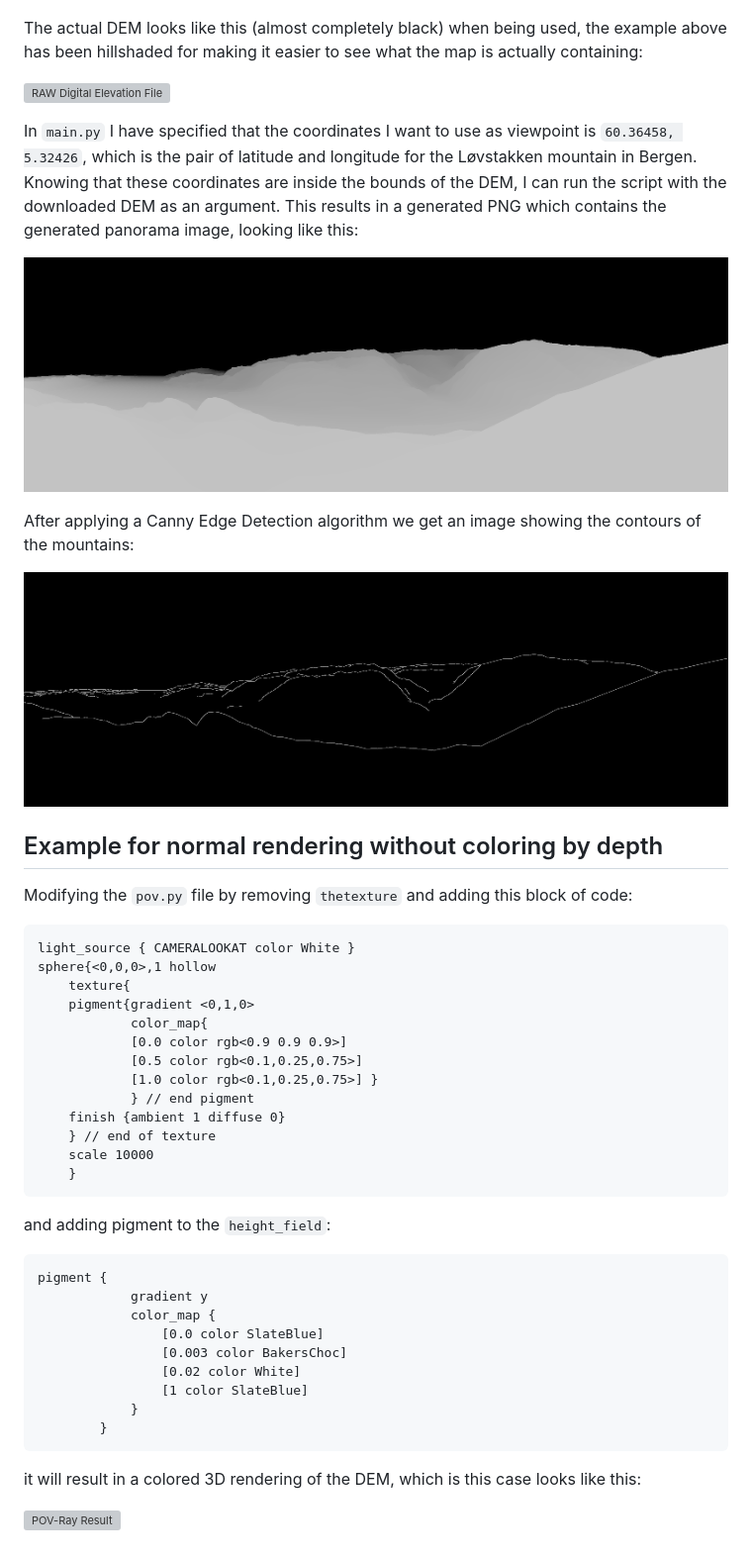
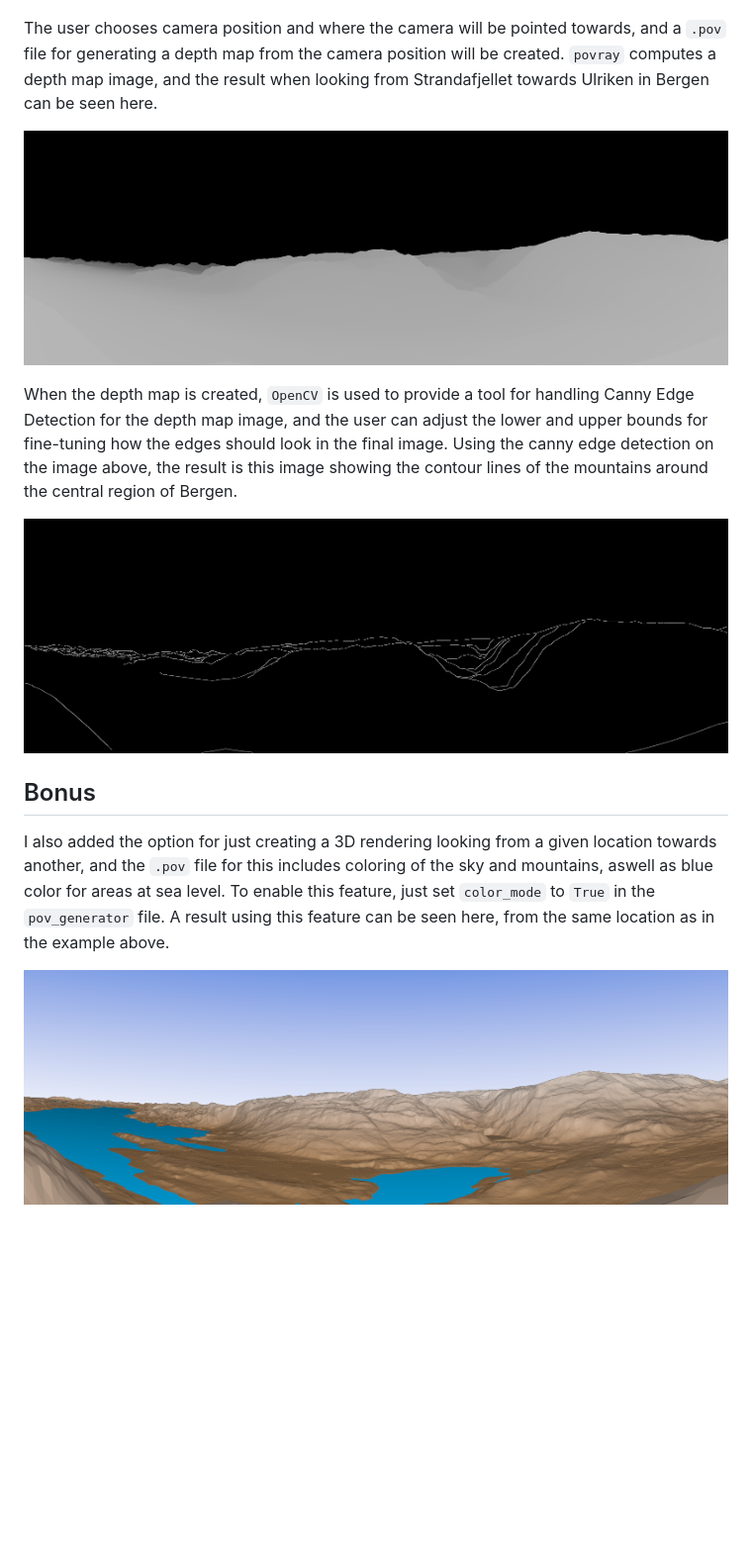
Before and after one commit to chrhein/panovis, a Markdown page: README.md, the part around the change printed below. Shown: that part at 99% size. Drawn GitHub-style; pictures changed too: exports/strandafjellet_canny.png (added), exports/strandafjellet_color.png (added), exports/strandafjellet_depth.png (added); blank space fills up the shorter version; grey boxes are pictures that could not be loaded.

Commit message:
updated logic for computing heights, improved depth mapping

````diff
--- a/README.md
+++ b/README.md
@@ -8,52 +10,16 @@ Using a DEM for the southern parts of the Vestland region in Norway, which can b
 
 ![Hillshaded-RAW Digital Elevation File](exports/raw_dem_hillshaded.png)
 
-The actual DEM looks like this (almost completely black) when being used, the example above has been hillshaded for making it easier to see what the map is actually containing:
+The user chooses camera position and where the camera will be pointed towards, and a `.pov` file for generating a depth map from the camera position will be created. `povray` computes a depth map image, and the result when looking from Strandafjellet towards Ulriken in Bergen can be seen here.
 
-![RAW Digital Elevation File](exports/raw_dem.png)
+![Depth Map from Strandafjellet in Bergen](exports/strandafjellet_depth.png)
 
-In `main.py` I have specified that the coordinates I want to use as viewpoint is `60.36458, 5.32426`, which is the pair of latitude and longitude for the Løvstakken mountain in Bergen. Knowing that these coordinates are inside the bounds of the DEM, I can run the script with the downloaded DEM as an argument. This results in a generated PNG which contains the generated panorama image, looking like this:
+When the depth map is created, `OpenCV` is used to provide a tool for handling Canny Edge Detection for the depth map image, and the user can adjust the lower and upper bounds for fine-tuning how the edges should look in the final image. Using the canny edge detection on the image above, the result is this image showing the contour lines of the mountains around the central region of Bergen.
 
-![POV-Ray Result](exports/depth_map_example.png)
+![Canny Edge Detected view from Strandafjellet in Bergen](exports/strandafjellet_canny.png)
 
-After applying a Canny Edge Detection algorithm we get an image showing the contours of the mountains:
+## Bonus
 
-![POV-Ray Result](exports/canny_example.png)
+I also added the option for just creating a 3D rendering looking from a given location towards another, and the `.pov` file for this includes coloring of the sky and mountains, aswell as blue color for areas at sea level. To enable this feature, just set `color_mode` to `True` in the `pov_generator` file. A result using this feature can be seen here, from the same location as in the example above.
 
-## Example for normal rendering without coloring by depth
-
-Modifying the `pov.py` file by removing `thetexture` and adding this block of code:
-
-```
-light_source { CAMERALOOKAT color White }
-sphere{<0,0,0>,1 hollow
-    texture{
-    pigment{gradient <0,1,0>
-            color_map{
-            [0.0 color rgb<0.9 0.9 0.9>]
-            [0.5 color rgb<0.1,0.25,0.75>]
-            [1.0 color rgb<0.1,0.25,0.75>] }
-            } // end pigment
-    finish {ambient 1 diffuse 0}
-    } // end of texture
-    scale 10000
-    }
-```
-
-and adding pigment to the `height_field`:
-
-```
-pigment {
-            gradient y
-            color_map {
-                [0.0 color SlateBlue]
-                [0.003 color BakersChoc]
-                [0.02 color White]
-                [1 color SlateBlue]
-            }
-        }
-```
-
-it will result in a colored 3D rendering of the DEM, which is this case looks like this:
-
-![POV-Ray Result](exports/colored_dem.png)
+![Colored 3D view from Strandafjellet in Bergen](exports/strandafjellet_color.png)
````
Also changed, not shown: other parts of README.md (+4 -2 lines), exports/rendered_dem_0320_182715.png (deleted), 5 other files.
